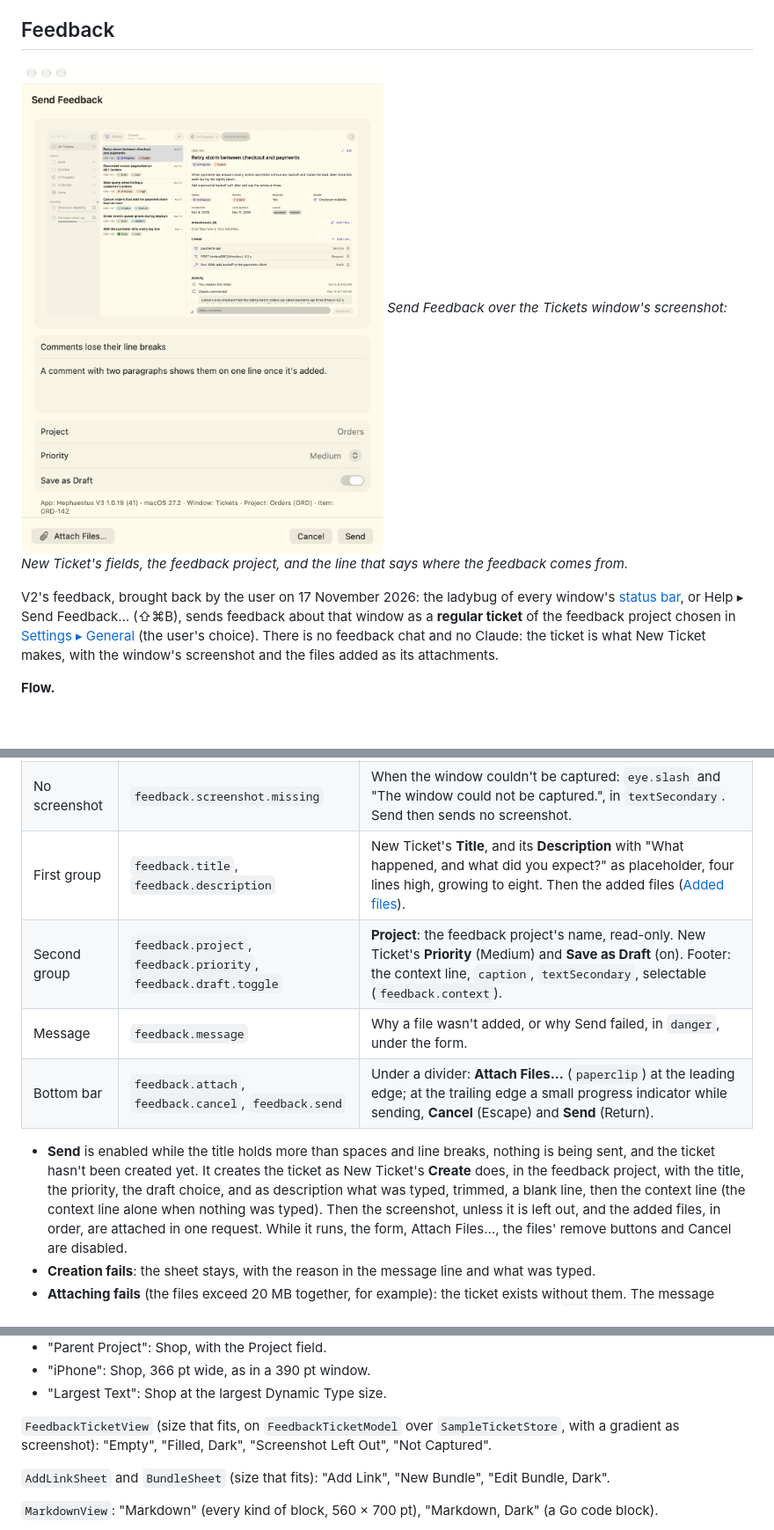
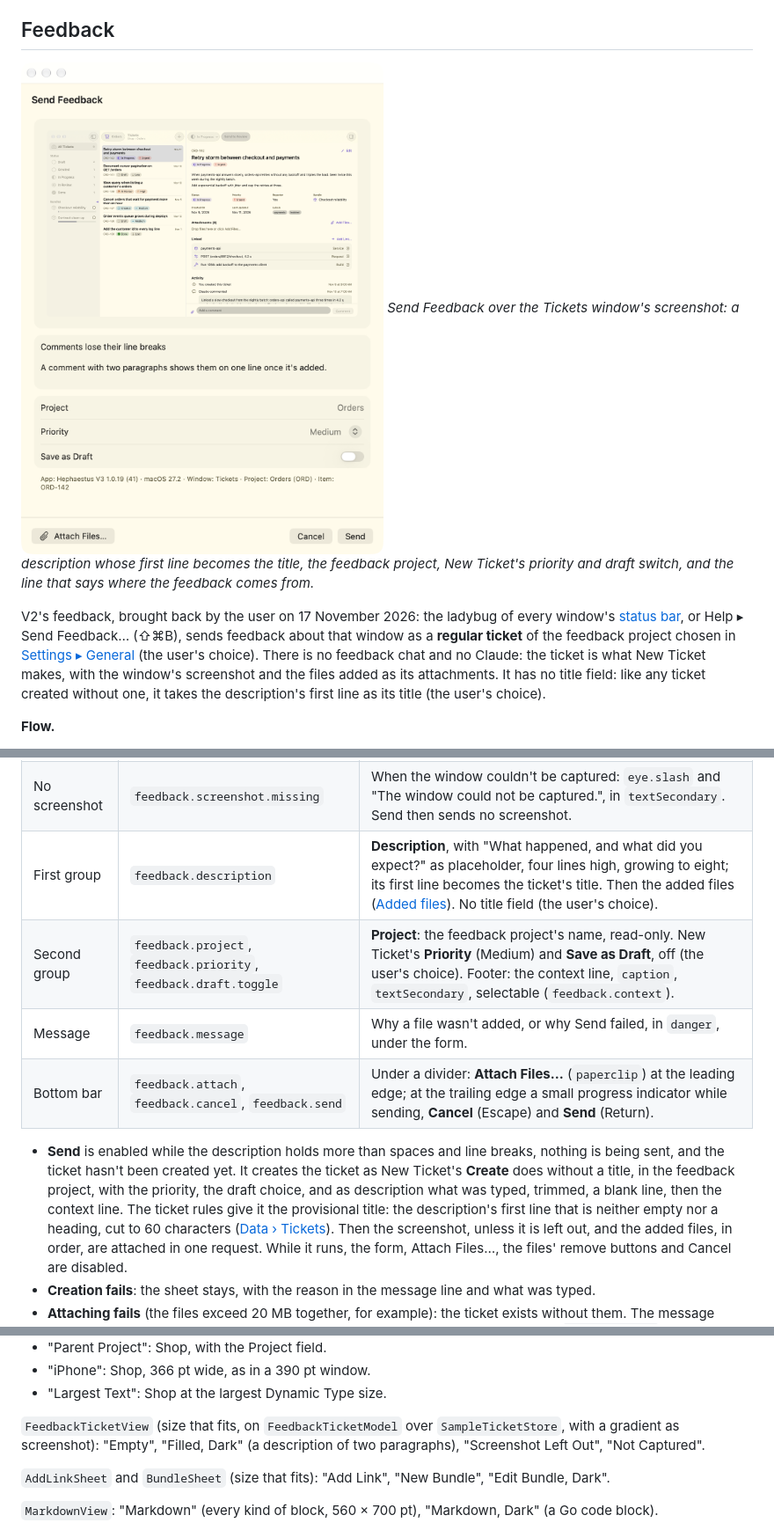
Before and after one commit to Azavech/HephaestusV3, a Markdown page: docs/ui/tickets.md, 3 parts joined by grey strips. Shown at 88% size. Rendered like a GitHub page; pictures changed too: docs/ui/images/tickets-feedback.png; blank space fills up the shorter version.

Commit message:
Feedback: no title field, Save as Draft off by default
The Send Feedback sheet drops its Title field: the ticket takes the
description's first line as its title, the ticket rules' provisional title,
so Send now waits for a description. Save as Draft starts off, so feedback
goes into the workflow at once.

Co-Authored-By: Claude Opus 5.5 <noreply@anthropic.com>

```diff
--- a/docs/ui/tickets.md
+++ b/docs/ui/tickets.md
@@ -385,15 +385,16 @@ list, on the `canvas` background.
 
 ## Feedback
 
-![The Send Feedback sheet: the Tickets window's screenshot, a title and a description, Project Orders, Priority Medium, Save as Draft on, the context line, Attach Files…, Cancel and Send](images/tickets-feedback.png)
-*Send Feedback over the Tickets window's screenshot: New Ticket's fields, the feedback project, and the line
-that says where the feedback comes from.*
+![The Send Feedback sheet: the Tickets window's screenshot, a description, Project Orders, Priority Medium, Save as Draft off, the context line, Attach Files…, Cancel and Send](images/tickets-feedback.png)
+*Send Feedback over the Tickets window's screenshot: a description whose first line becomes the title, the
+feedback project, New Ticket's priority and draft switch, and the line that says where the feedback comes from.*
 
 V2's feedback, brought back by the user on 17 November 2026: the ladybug of every window's
 [status bar](navigation.md#status-bar), or Help ▸ Send Feedback… (⇧⌘B), sends feedback about that window as a
 **regular ticket** of the feedback project chosen in [Settings ▸ General](navigation.md#settings--general)
 (the user's choice). There is no feedback chat and no Claude: the ticket is what New Ticket makes, with the
-window's screenshot and the files added as its attachments.
+window's screenshot and the files added as its attachments. It has no title field: like any ticket created
+without one, it takes the description's first line as its title (the user's choice).
 
 **Flow.**
 
@@ -416,15 +417,17 @@ window's screenshot and the files added as its attachments.
 | Screenshot | `feedback.screenshot` | The PNG scaled to fit 480 × 300 pt, centered; at 40 % opacity while left out. A click opens it in Quick Look. Its label is "Screenshot of the window". |
 | Eye | `feedback.screenshot.toggle` | In the screenshot's top-right corner, 8 pt in: `eye`, white, on a 24 pt black circle at 55 % opacity, shown while the pointer is over the screenshot; `eye.slash` while the screenshot is left out, shown at all times. A click leaves the screenshot out or puts it back. Tooltip and label: "Exclude Screenshot", or "Include Screenshot". The screenshot is in each time the sheet opens. |
 | No screenshot | `feedback.screenshot.missing` | When the window couldn't be captured: `eye.slash` and "The window could not be captured.", in `textSecondary`. Send then sends no screenshot. |
-| First group | `feedback.title`, `feedback.description` | New Ticket's **Title**, and its **Description** with "What happened, and what did you expect?" as placeholder, four lines high, growing to eight. Then the added files ([Added files](#added-files)). |
-| Second group | `feedback.project`, `feedback.priority`, `feedback.draft.toggle` | **Project**: the feedback project's name, read-only. New Ticket's **Priority** (Medium) and **Save as Draft** (on). Footer: the context line, `caption`, `textSecondary`, selectable (`feedback.context`). |
+| First group | `feedback.description` | **Description**, with "What happened, and what did you expect?" as placeholder, four lines high, growing to eight; its first line becomes the ticket's title. Then the added files ([Added files](#added-files)). No title field (the user's choice). |
+| Second group | `feedback.project`, `feedback.priority`, `feedback.draft.toggle` | **Project**: the feedback project's name, read-only. New Ticket's **Priority** (Medium) and **Save as Draft**, off (the user's choice). Footer: the context line, `caption`, `textSecondary`, selectable (`feedback.context`). |
 | Message | `feedback.message` | Why a file wasn't added, or why Send failed, in `danger`, under the form. |
 | Bottom bar | `feedback.attach`, `feedback.cancel`, `feedback.send` | Under a divider: **Attach Files…** (`paperclip`) at the leading edge; at the trailing edge a small progress indicator while sending, **Cancel** (Escape) and **Send** (Return). |
 
-- **Send** is enabled while the title holds more than spaces and line breaks, nothing is being sent, and the
-  ticket hasn't been created yet. It creates the ticket as New Ticket's **Create** does, in the feedback
-  project, with the title, the priority, the draft choice, and as description what was typed, trimmed, a
-  blank line, then the context line (the context line alone when nothing was typed). Then the screenshot,
+- **Send** is enabled while the description holds more than spaces and line breaks, nothing is being sent,
+  and the ticket hasn't been created yet. It creates the ticket as New Ticket's **Create** does without a
+  title, in the feedback project, with the priority, the draft choice, and as description what was typed,
+  trimmed, a blank line, then the context line. The ticket rules give it the provisional title: the
+  description's first line that is neither empty nor a heading, cut to 60 characters
+  ([Data › Tickets](../data.md)). Then the screenshot,
   unless it is left out, and the added files, in order, are attached in one request. While it runs, the form,
   Attach Files…, the files' remove buttons and Cancel are disabled.
 - **Creation fails**: the sheet stays, with the reason in the message line and what was typed.
@@ -785,7 +788,8 @@ pointed at, such as "TicketsRootView, iPhone, Filtered".
 - "Largest Text": Shop at the largest Dynamic Type size.
 
 `FeedbackTicketView` (size that fits, on `FeedbackTicketModel` over `SampleTicketStore`, with a gradient
-as screenshot): "Empty", "Filled, Dark", "Screenshot Left Out", "Not Captured".
+as screenshot): "Empty", "Filled, Dark" (a description of two paragraphs), "Screenshot Left Out", "Not
+Captured".
 
 `AddLinkSheet` and `BundleSheet` (size that fits): "Add Link", "New Bundle", "Edit Bundle, Dark".
 
```
Also changed, not shown: docs/architecture.md (+3 -3 lines), docs/decisions.md (+1 -1 lines), 2 other files.
